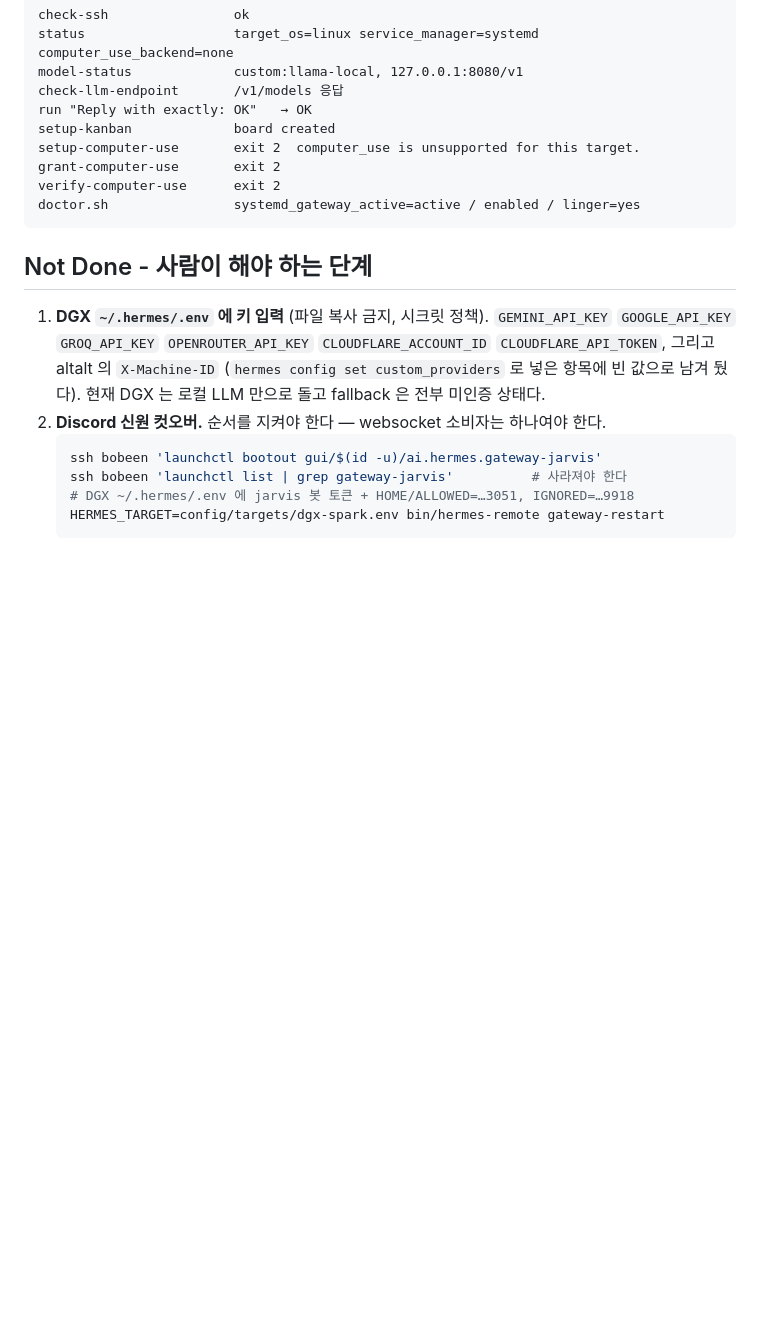
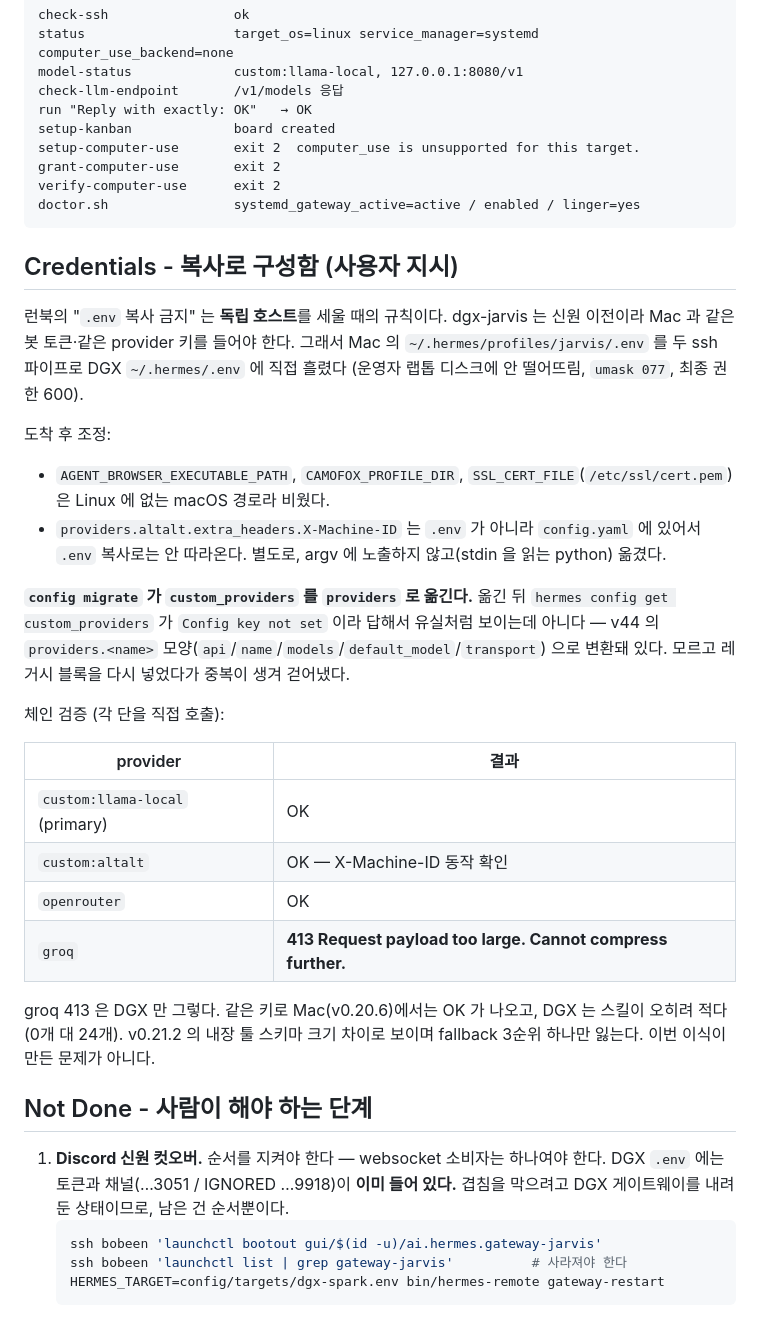
Before and after one commit to BoBeenLee/hermes-workspace, a Markdown page: tasks/2026-09-13-hermes-agent-dgx-port.md, the part around one of its changes. Drawn GitHub-style; blank space fills up the shorter version.

````diff
--- a/tasks/2026-09-13-hermes-agent-dgx-port.md
+++ b/tasks/2026-09-13-hermes-agent-dgx-port.md
@@ -64,18 +64,45 @@ verify-computer-use      exit 2
 doctor.sh                systemd_gateway_active=active / enabled / linger=yes
 ```
 
+## Credentials - 복사로 구성함 (사용자 지시)
+
+런북의 "`.env` 복사 금지" 는 **독립 호스트**를 세울 때의 규칙이다. dgx-jarvis 는
+신원 이전이라 Mac 과 같은 봇 토큰·같은 provider 키를 들어야 한다. 그래서 Mac 의
+`~/.hermes/profiles/jarvis/.env` 를 두 ssh 파이프로 DGX `~/.hermes/.env` 에 직접 흘렸다
+(운영자 랩톱 디스크에 안 떨어뜨림, `umask 077`, 최종 권한 600).
+
+도착 후 조정:
+- `AGENT_BROWSER_EXECUTABLE_PATH`, `CAMOFOX_PROFILE_DIR`, `SSL_CERT_FILE`(`/etc/ssl/cert.pem`)
+  은 Linux 에 없는 macOS 경로라 비웠다.
+- `providers.altalt.extra_headers.X-Machine-ID` 는 `.env` 가 아니라 `config.yaml` 에 있어서
+  `.env` 복사로는 안 따라온다. 별도로, argv 에 노출하지 않고(stdin 을 읽는 python) 옮겼다.
+
+**`config migrate` 가 `custom_providers` 를 `providers` 로 옮긴다.** 옮긴 뒤
+`hermes config get custom_providers` 가 `Config key not set` 이라 답해서 유실처럼 보이는데
+아니다 — v44 의 `providers.<name>` 모양(`api`/`name`/`models`/`default_model`/`transport`)
+으로 변환돼 있다. 모르고 레거시 블록을 다시 넣었다가 중복이 생겨 걷어냈다.
+
+체인 검증 (각 단을 직접 호출):
+
+| provider | 결과 |
+| --- | --- |
+| `custom:llama-local` (primary) | OK |
+| `custom:altalt` | OK — X-Machine-ID 동작 확인 |
+| `openrouter` | OK |
+| `groq` | **413 Request payload too large. Cannot compress further.** |
+
+groq 413 은 DGX 만 그렇다. 같은 키로 Mac(v0.20.6)에서는 OK 가 나오고, DGX 는 스킬이
+오히려 적다(0개 대 24개). v0.21.2 의 내장 툴 스키마 크기 차이로 보이며 fallback 3순위
+하나만 잃는다. 이번 이식이 만든 문제가 아니다.
+
 ## Not Done - 사람이 해야 하는 단계
 
-1. **DGX `~/.hermes/.env` 에 키 입력** (파일 복사 금지, 시크릿 정책).
-   `GEMINI_API_KEY` `GOOGLE_API_KEY` `GROQ_API_KEY` `OPENROUTER_API_KEY`
-   `CLOUDFLARE_ACCOUNT_ID` `CLOUDFLARE_API_TOKEN`, 그리고 altalt 의 `X-Machine-ID`
-   (`hermes config set custom_providers` 로 넣은 항목에 빈 값으로 남겨 뒀다).
-   현재 DGX 는 로컬 LLM 만으로 돌고 fallback 은 전부 미인증 상태다.
-2. **Discord 신원 컷오버.** 순서를 지켜야 한다 — websocket 소비자는 하나여야 한다.
+1. **Discord 신원 컷오버.** 순서를 지켜야 한다 — websocket 소비자는 하나여야 한다.
+   DGX `.env` 에는 토큰과 채널(…3051 / IGNORED …9918)이 **이미 들어 있다.** 겹침을
+   막으려고 DGX 게이트웨이를 내려 둔 상태이므로, 남은 건 순서뿐이다.
    ```bash
    ssh bobeen 'launchctl bootout gui/$(id -u)/ai.hermes.gateway-jarvis'
    ssh bobeen 'launchctl list | grep gateway-jarvis'          # 사라져야 한다
-   # DGX ~/.hermes/.env 에 jarvis 봇 토큰 + HOME/ALLOWED=…3051, IGNORED=…9918
    HERMES_TARGET=config/targets/dgx-spark.env bin/hermes-remote gateway-restart
    ```
    Mac 의 `~/.hermes/profiles/jarvis/` 는 지우지 않는다 — 메신저 비서가 그
````
Also changed, not shown: other parts of tasks/2026-09-13-hermes-agent-dgx-port.md (+3 -1 lines), knowledge/log.md (+3 -0 lines), knowledge/runbooks/hermes-agent-multi-host.md (+31 -0 lines).
